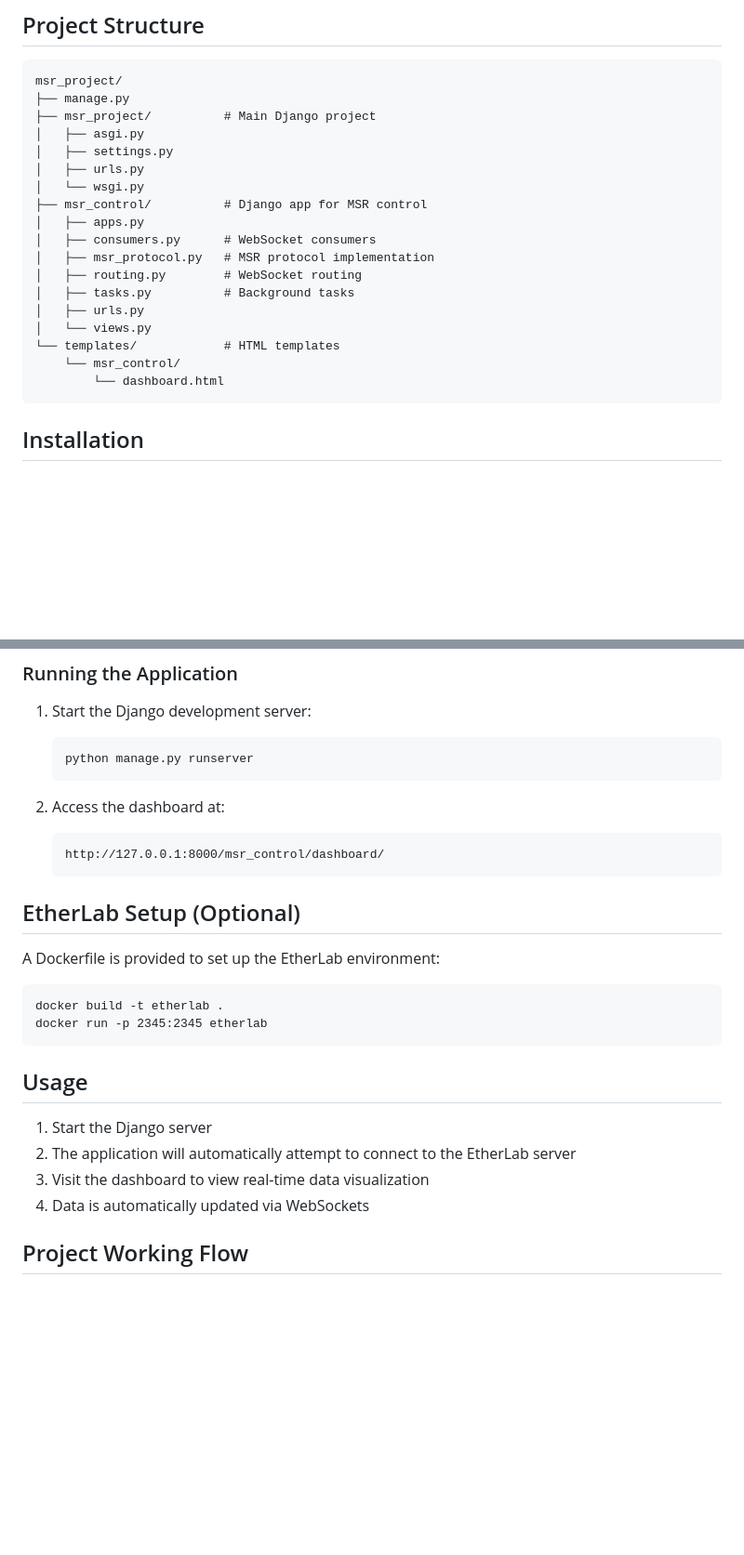
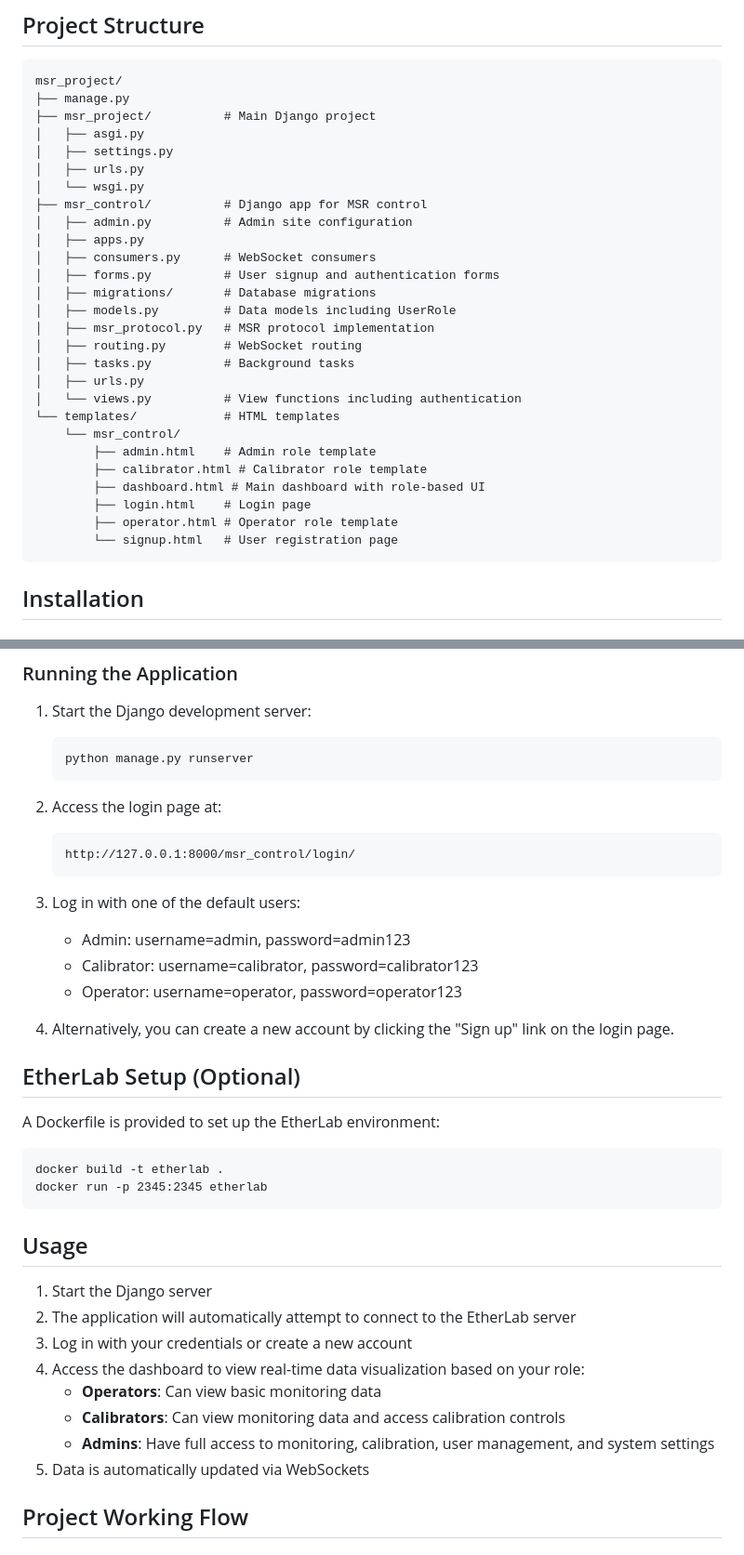
Before and after one commit to shubham-marsdevs/msr_protocol, a Markdown page: README.md, 2 parts joined by grey strips. Shown: that part at 93% size. GitHub-like rendering; blank space fills up the shorter version.

````diff
--- a/README.md
+++ b/README.md
@@ -27,16 +30,25 @@ msr_project/
 │   ├── urls.py
 │   └── wsgi.py
 ├── msr_control/          # Django app for MSR control
+│   ├── admin.py          # Admin site configuration
 │   ├── apps.py
 │   ├── consumers.py      # WebSocket consumers
+│   ├── forms.py          # User signup and authentication forms
+│   ├── migrations/       # Database migrations
+│   ├── models.py         # Data models including UserRole
 │   ├── msr_protocol.py   # MSR protocol implementation
 │   ├── routing.py        # WebSocket routing
 │   ├── tasks.py          # Background tasks
 │   ├── urls.py
-│   └── views.py
+│   └── views.py          # View functions including authentication
 └── templates/            # HTML templates
     └── msr_control/
-        └── dashboard.html
+        ├── admin.html    # Admin role template
+        ├── calibrator.html # Calibrator role template
+        ├── dashboard.html # Main dashboard with role-based UI
+        ├── login.html    # Login page
+        ├── operator.html # Operator role template
+        └── signup.html   # User registration page
 ```
 
 ## Installation
@@ -75,10 +87,17 @@ msr_project/
    python manage.py runserver
    ```
 
-2. Access the dashboard at:
+2. Access the login page at:
    ```
-   http://127.0.0.1:8000/msr_control/dashboard/
+   http://127.0.0.1:8000/msr_control/login/
    ```
+
+3. Log in with one of the default users:
+   - Admin: username=admin, password=admin123
+   - Calibrator: username=calibrator, password=calibrator123
+   - Operator: username=operator, password=operator123
+
+4. Alternatively, you can create a new account by clicking the "Sign up" link on the login page.
 
 ## EtherLab Setup (Optional)
 A Dockerfile is provided to set up the EtherLab environment:
@@ -91,8 +110,12 @@ docker run -p 2345:2345 etherlab
 ## Usage
 1. Start the Django server
 2. The application will automatically attempt to connect to the EtherLab server
-3. Visit the dashboard to view real-time data visualization
-4. Data is automatically updated via WebSockets
+3. Log in with your credentials or create a new account
+4. Access the dashboard to view real-time data visualization based on your role:
+   - **Operators**: Can view basic monitoring data
+   - **Calibrators**: Can view monitoring data and access calibration controls
+   - **Admins**: Have full access to monitoring, calibration, user management, and system settings
+5. Data is automatically updated via WebSockets
 
 ## Project Working Flow
 
````
Also changed, not shown: other parts of README.md (+51 -5 lines).
